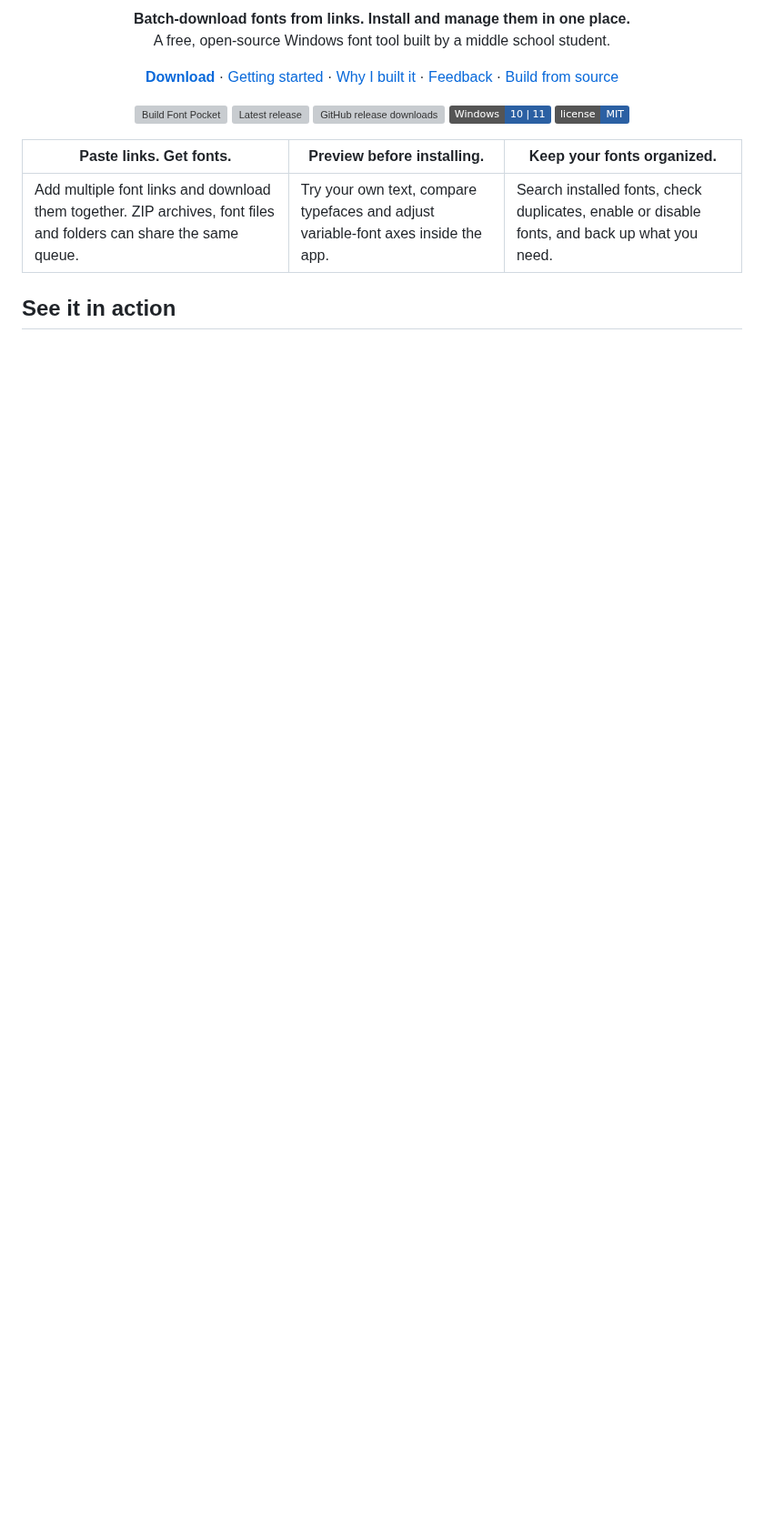
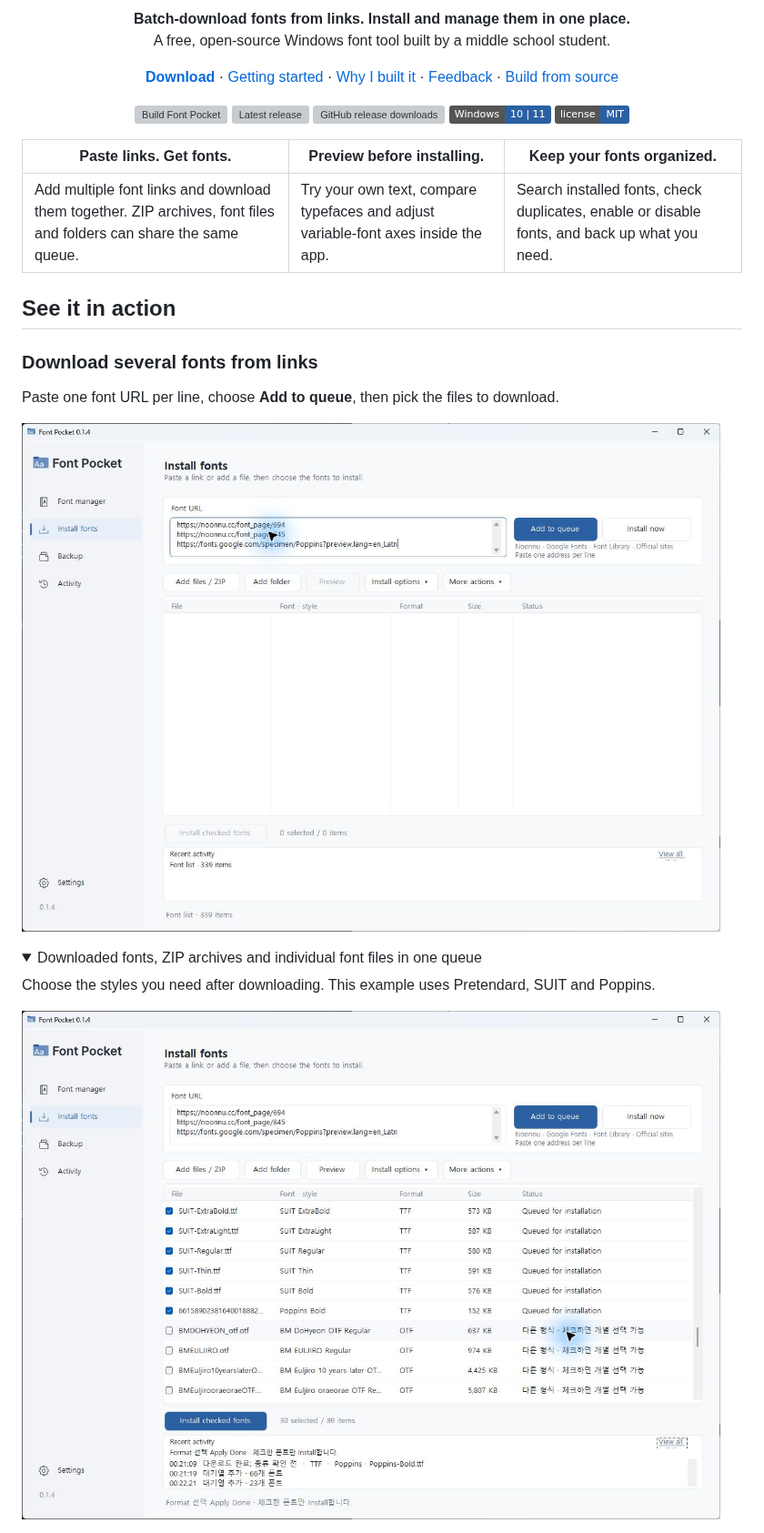
Before and after one commit to tae0604/font-pocket, a Markdown page: README.md, the part around one of its changes. Shown at 91% size. Rendered like a GitHub page; pictures changed too: docs/images/font-download-links-en.png (added), docs/images/font-download-queue-en.png (added); folded sections open; badges without logos; blank space fills up the shorter version; grey boxes are pictures that could not be loaded.

```diff
--- a/README.md
+++ b/README.md
@@ -30,3 +30,17 @@
 | Add multiple font links and download them together. ZIP archives, font files and folders can share the same queue. | Try your own text, compare typefaces and adjust variable-font axes inside the app. | Search installed fonts, check duplicates, enable or disable fonts, and back up what you need. |
 
 ## See it in action
+
+### Download several fonts from links
+
+Paste one font URL per line, choose **Add to queue**, then pick the files to download.
+
+![Paste multiple font links into Font Pocket](docs/images/font-download-links-en.png)
+
+<details>
+<summary>Downloaded fonts, ZIP archives and individual font files in one queue</summary>
+
+Choose the styles you need after downloading. This example uses Pretendard, SUIT and Poppins.
+
+![Downloaded SUIT and Poppins fonts alongside imported font files](docs/images/font-download-queue-en.png)
+
```
Also changed, not shown: other parts of README.md (+15 -0 lines), README.ko.md (+29 -0 lines), docs/images/font-download-files-en.png (added).
